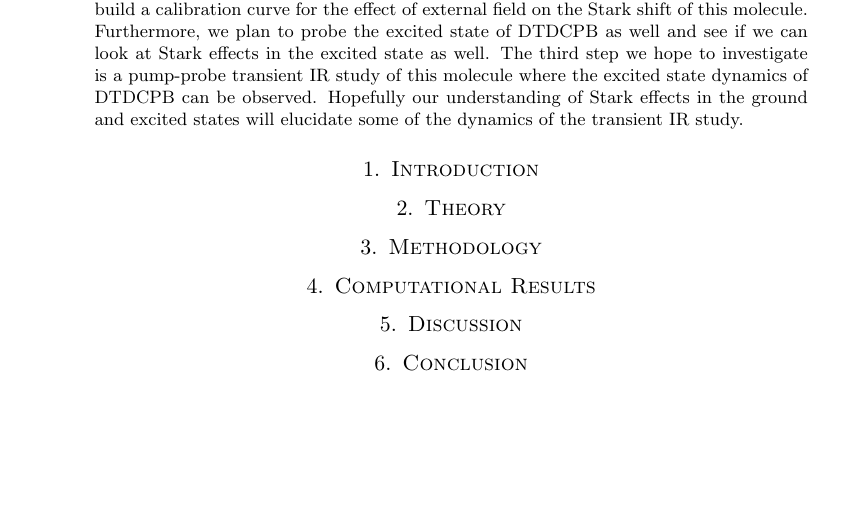
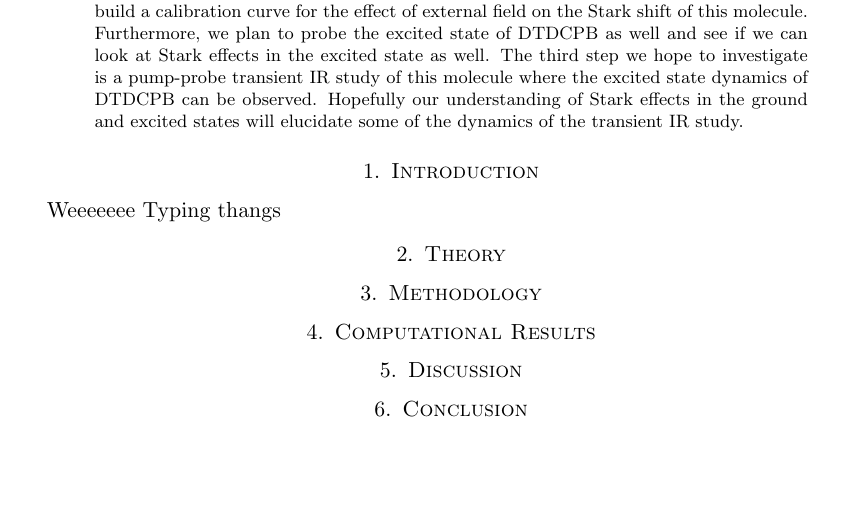
Before and after one commit to jjradler/565projectSp16, a LaTeX paper (ReportSp16.tex): part of the page, cut so that both start at the same text. Compiled offline with pdfLaTeX.

Commit message:
wweeeeeee

```diff
--- a/ReportSp16.tex
+++ b/ReportSp16.tex
@@ -32,7 +32,7 @@ will elucidate some of the dynamics of the transient IR study.
 \end{abstract}
 
 \section{Introduction}
-
+Weeeeeee Typing thangs
 
 \section{Theory}
 
```
Also changed, not shown: ReportSp16.pdf, 2 other files.
